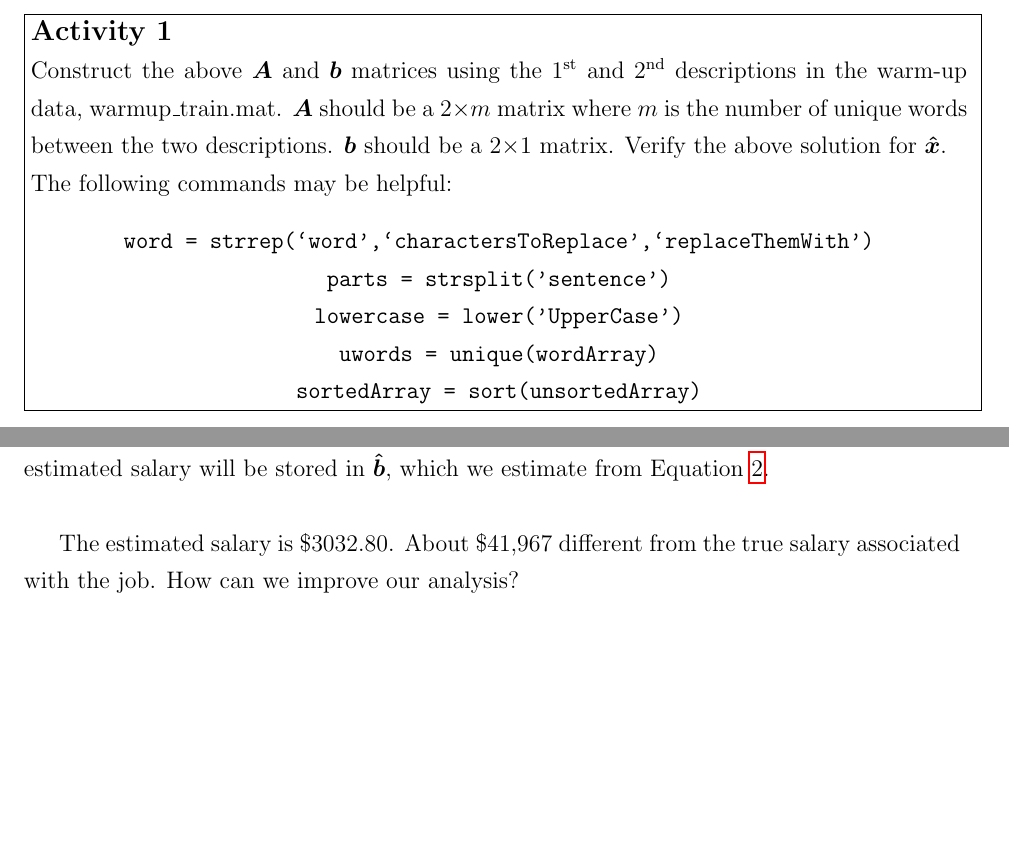
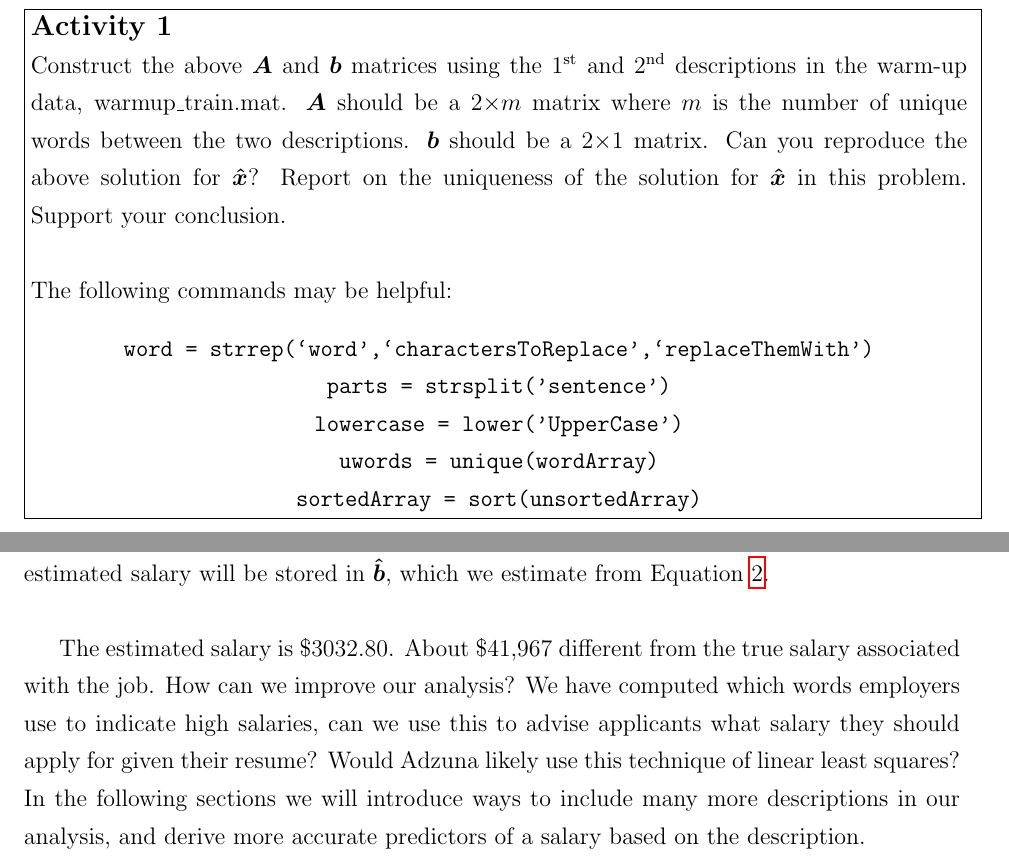
Before and after one commit to ezbc/ece532_final, a LaTeX document (warmup_lab/warmup.tex): two parts of pages 5 and 6 of 6 before the commit and two parts of pages 6 and 7 of 7 after it, joined at a grey line, cut so that both start at the same text, the shorter picture padded with empty space. Compiled offline with pdfLaTeX.

Commit message:
Proof read

```diff
--- a/warmup_lab/warmup.tex
+++ b/warmup_lab/warmup.tex
@@ -231,14 +247,15 @@ Elijah Bernstein-Cooper, Ben Conrad, Ahmed Saif
     % --------------------------------------------------------------------------
     \begin{center}
 
-        \fbox{\begin{minipage}{40em}
-            {\bf \large Activity 1} \\
-            Construct the above $\bm{A}$ and $\bm{b}$ matrices using the
-            1$^{\rm st}$ and 2$^{\rm nd}$ descriptions in the warm-up data,
-            warmup\_train.mat. $\bm{A}$ should be a 2$\times m$ matrix where
-            $m$ is the number of unique words between the two descriptions.
-            $\bm{b}$ should be a 2$\times$1 matrix. Verify the above solution
-            for $\bm{\hat{x}}$.
+        \fbox{\begin{minipage}{40em} {\bf \large Activity 1} \\ Construct the
+                above $\bm{A}$ and $\bm{b}$ matrices using the 1$^{\rm st}$ and
+                2$^{\rm nd}$ descriptions in the warm-up data,
+                warmup\_train.mat. $\bm{A}$ should be a 2$\times m$ matrix
+                where $m$ is the number of unique words between the two
+                descriptions.  $\bm{b}$ should be a 2$\times$1 matrix. Can you
+                reproduce the above solution for $\bm{\hat{x}}$? Report on the
+                uniqueness of the solution for $\bm{\hat{x}}$ in this problem.
+                Support your conclusion.\\
 
             The following commands may be helpful:
             \begin{center}
@@ -303,8 +320,16 @@ Elijah Bernstein-Cooper, Ben Conrad, Ahmed Saif
     the matrix $\bm{b}$. Our estimated salary will be stored in $\bm{\hat{b}}$,
     which we estimate from Equation~\ref{eq:linsolve}. \\
 
-    The estimated salary is \$3032.80. About \$41,967 different from the true %when I run I find this; I think Elijah missed the decimal?
-    salary associated with the job. How can we improve our analysis?
+    The estimated salary is \$3032.80. About \$41,967 different from the true
+    salary associated with the job. How can we improve our analysis? We have
+    computed which words employers use to indicate high salaries, can we use
+    this to advise applicants what salary they should apply for given their
+    resume? Would Adzuna likely use this technique of linear least squares? In
+    the following sections we will introduce ways to include many more
+    descriptions in our analysis, and derive more accurate predictors of a
+    salary based on the description.
+
+    %when I run I find this; I think Elijah missed the decimal?
 
 %stuff, conclusion:
 %Ok, now let's turn it around:
```
Also changed, not shown: warmup_lab/warmup.pdf, warmup_lab/warmup.tex (76 more changed lines), 1 other file.
